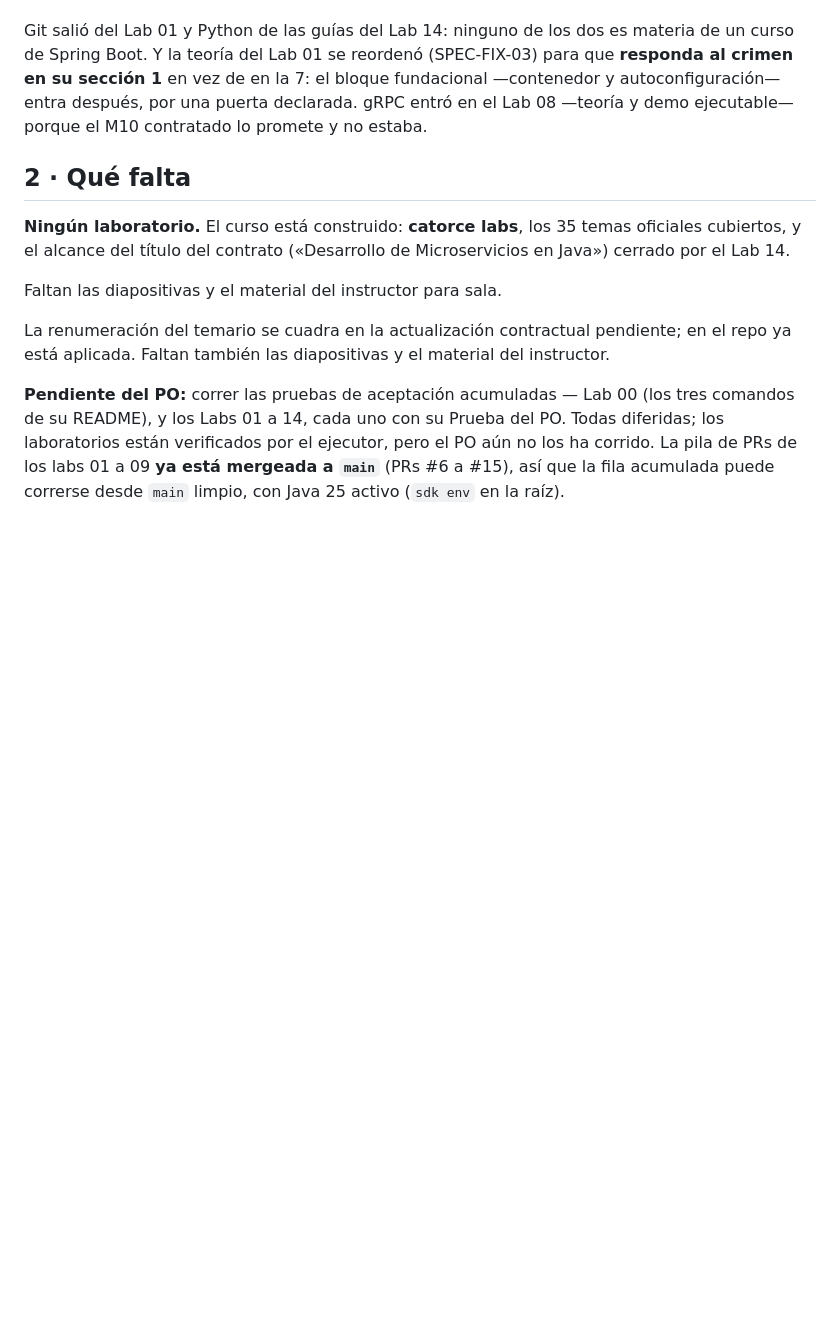
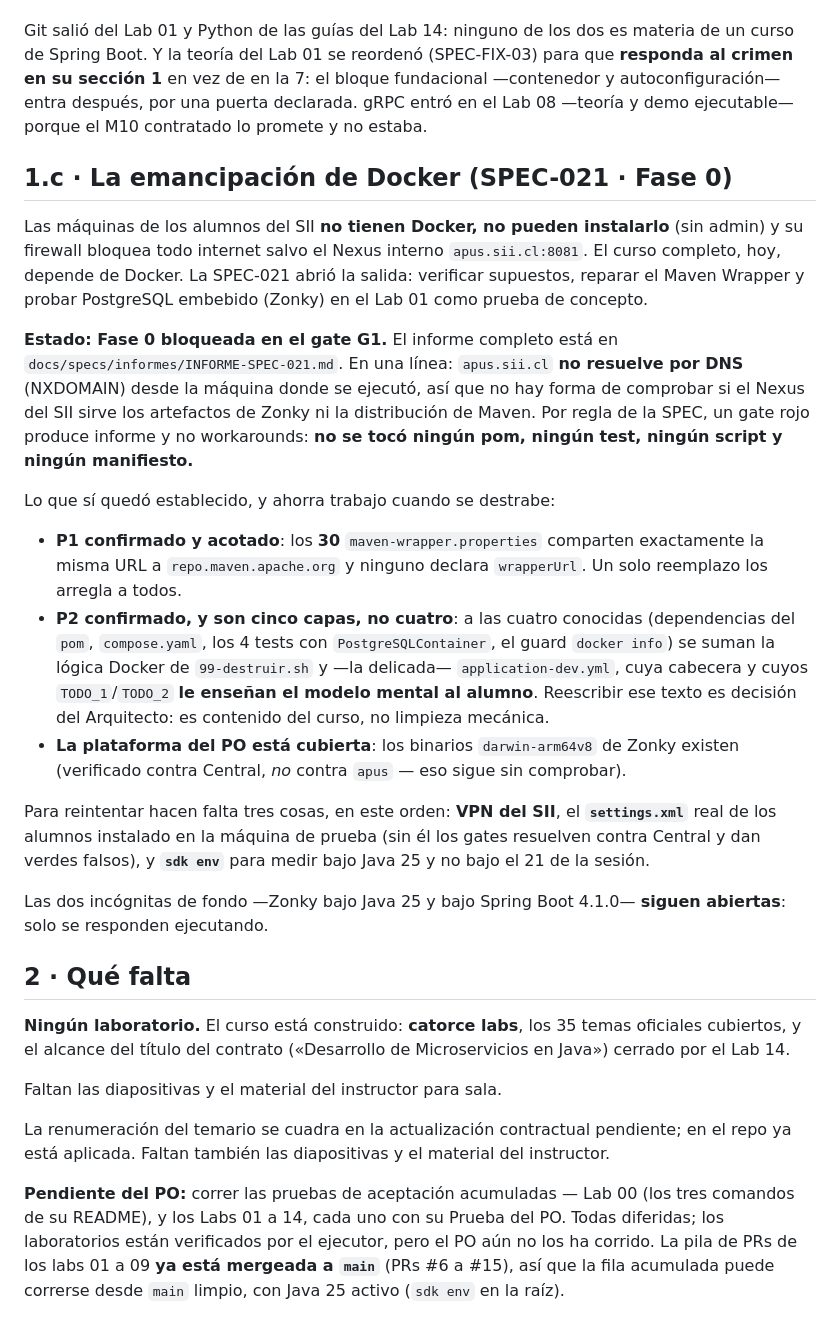
Before and after one commit to RodrigoMSB/springboot-sii-2026, a Markdown page: ESTADO.md, the part around the change. GitHub-like rendering; blank space fills up the shorter version.

Commit message:
SPEC-021: Fase 0 detenida en G1 — apus no resuelve, informe con la evidencia
El gate G1 falla: apus.sii.cl da NXDOMAIN desde la maquina de ejecucion (el DNS
funciona, sii.cl resuelve; es falta de VPN, no un firewall). Por regla de la
SPEC un gate rojo produce informe y no workarounds: no se toco ningun pom,
test, script ni manifiesto.

El informe deja el terreno levantado para el reintento:

- P1 confirmado y acotado: los 30 maven-wrapper.properties comparten la misma
  URL y ninguno declara wrapperUrl.
- P2 confirmado, y son cinco capas: a las cuatro conocidas se suman la logica
  Docker de 99-destruir.sh y application-dev.yml, cuyo texto es contenido
  evaluado del curso.
- G2 tenia una premisa falsa: no existe ~/.m2/settings.xml, asi que tal como
  esta redactado habria resuelto contra Central y dado un verde falso.
- El Java activo es 21, no 25: V6 habria medido el JDK equivocado.
- Reconocimiento fuera de gate contra Central (solo lectura, etiquetado): los
  binarios darwin-arm64v8 de Zonky existen y la linea 16.x llega a 16.14.0.

Co-Authored-By: Claude Opus 5 (1M context) <noreply@anthropic.com>

```diff
--- a/ESTADO.md
+++ b/ESTADO.md
@@ -120,6 +120,40 @@ crimen en su sección 1** en vez de en la 7: el bloque fundacional —contenedor
 autoconfiguración— entra después, por una puerta declarada. gRPC entró en el Lab 08 —teoría y demo ejecutable— porque el M10
 contratado lo promete y no estaba.
 
+## 1.c · La emancipación de Docker (SPEC-021 · Fase 0)
+
+Las máquinas de los alumnos del SII **no tienen Docker, no pueden instalarlo** (sin admin) y su
+firewall bloquea todo internet salvo el Nexus interno `apus.sii.cl:8081`. El curso completo, hoy,
+depende de Docker. La SPEC-021 abrió la salida: verificar supuestos, reparar el Maven Wrapper y
+probar PostgreSQL embebido (Zonky) en el Lab 01 como prueba de concepto.
+
+**Estado: Fase 0 bloqueada en el gate G1.** El informe completo está en
+`docs/specs/informes/INFORME-SPEC-021.md`. En una línea: `apus.sii.cl` **no resuelve por DNS**
+(NXDOMAIN) desde la máquina donde se ejecutó, así que no hay forma de comprobar si el Nexus del
+SII sirve los artefactos de Zonky ni la distribución de Maven. Por regla de la SPEC, un gate rojo
+produce informe y no workarounds: **no se tocó ningún pom, ningún test, ningún script y ningún
+manifiesto.**
+
+Lo que sí quedó establecido, y ahorra trabajo cuando se destrabe:
+
+- **P1 confirmado y acotado**: los **30** `maven-wrapper.properties` comparten exactamente la
+  misma URL a `repo.maven.apache.org` y ninguno declara `wrapperUrl`. Un solo reemplazo los
+  arregla a todos.
+- **P2 confirmado, y son cinco capas, no cuatro**: a las cuatro conocidas (dependencias del
+  `pom`, `compose.yaml`, los 4 tests con `PostgreSQLContainer`, el guard `docker info`) se suman
+  la lógica Docker de `99-destruir.sh` y —la delicada— `application-dev.yml`, cuya cabecera y
+  cuyos `TODO_1`/`TODO_2` **le enseñan el modelo mental al alumno**. Reescribir ese texto es
+  decisión del Arquitecto: es contenido del curso, no limpieza mecánica.
+- **La plataforma del PO está cubierta**: los binarios `darwin-arm64v8` de Zonky existen
+  (verificado contra Central, *no* contra `apus` — eso sigue sin comprobar).
+
+Para reintentar hacen falta tres cosas, en este orden: **VPN del SII**, el **`settings.xml`**
+real de los alumnos instalado en la máquina de prueba (sin él los gates resuelven contra Central
+y dan verdes falsos), y **`sdk env`** para medir bajo Java 25 y no bajo el 21 de la sesión.
+
+Las dos incógnitas de fondo —Zonky bajo Java 25 y bajo Spring Boot 4.1.0— **siguen abiertas**:
+solo se responden ejecutando.
+
 ## 2 · Qué falta
 
 **Ningún laboratorio.** El curso está construido: **catorce labs**, los 35 temas oficiales
```
Also changed, not shown: 1 other file.
